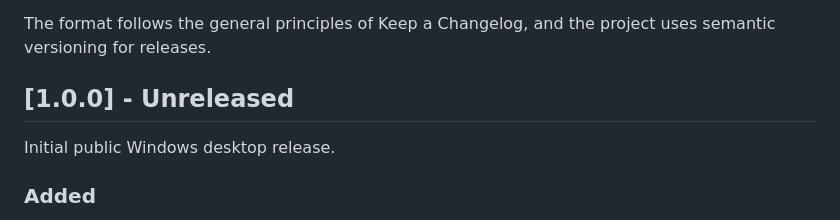
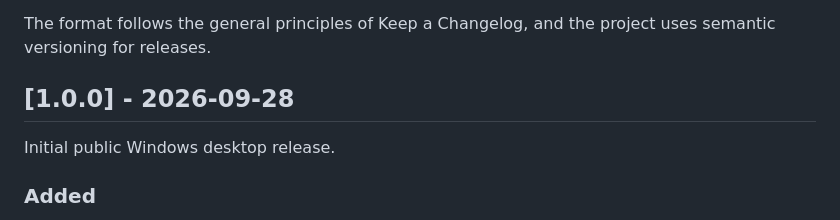
Before and after one commit to QuantumByt3/pounce-cat-tv, a Markdown page: CHANGELOG.md, the part around the change. Rendered like a GitHub page.

Commit message:
Finalize v1.0.0 changelog

```diff
--- a/CHANGELOG.md
+++ b/CHANGELOG.md
@@ -4,7 +4,7 @@ All notable changes to Pounce will be documented in this file.
 
 The format follows the general principles of Keep a Changelog, and the project uses semantic versioning for releases.
 
-## [1.0.0] - Unreleased
+## [1.0.0] - 2026-09-28
 
 Initial public Windows desktop release.
 
```
